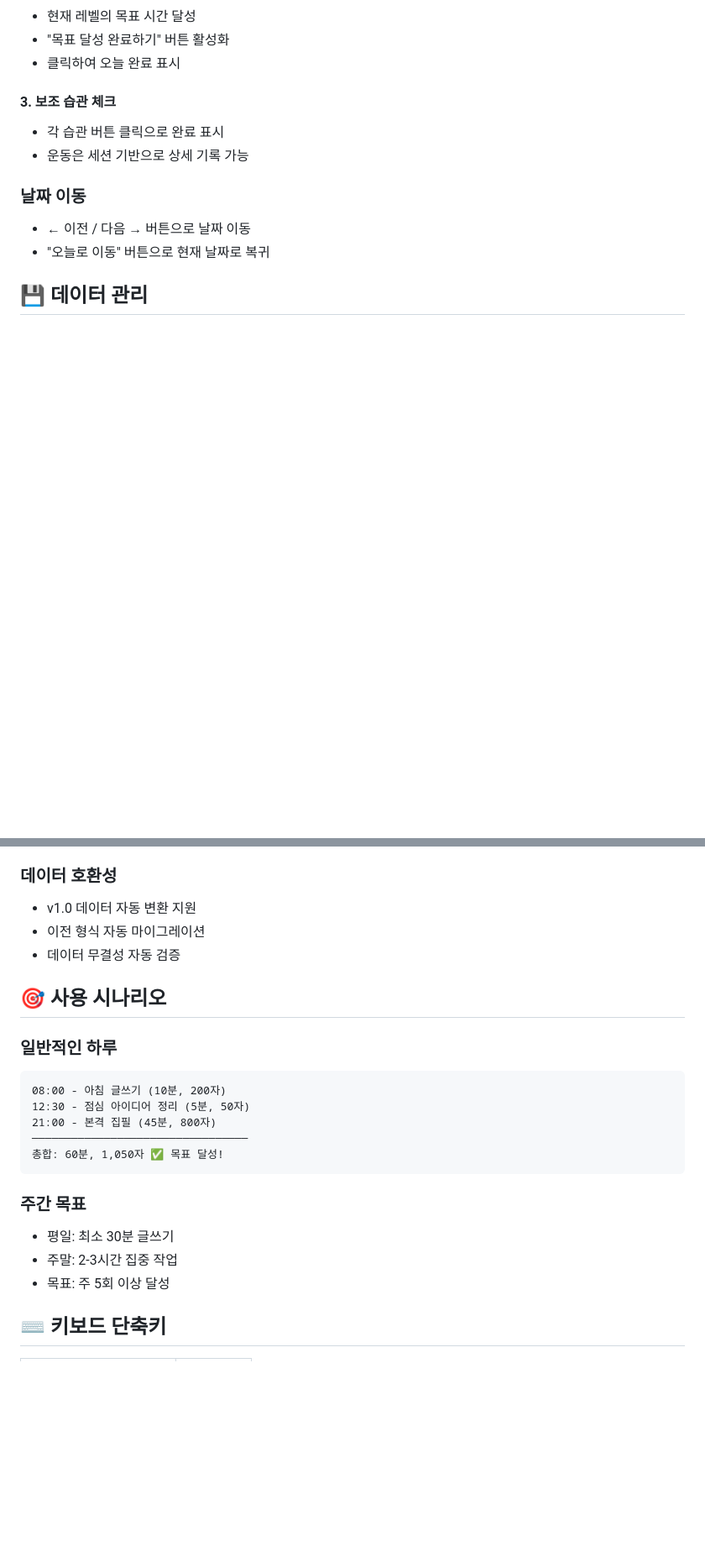
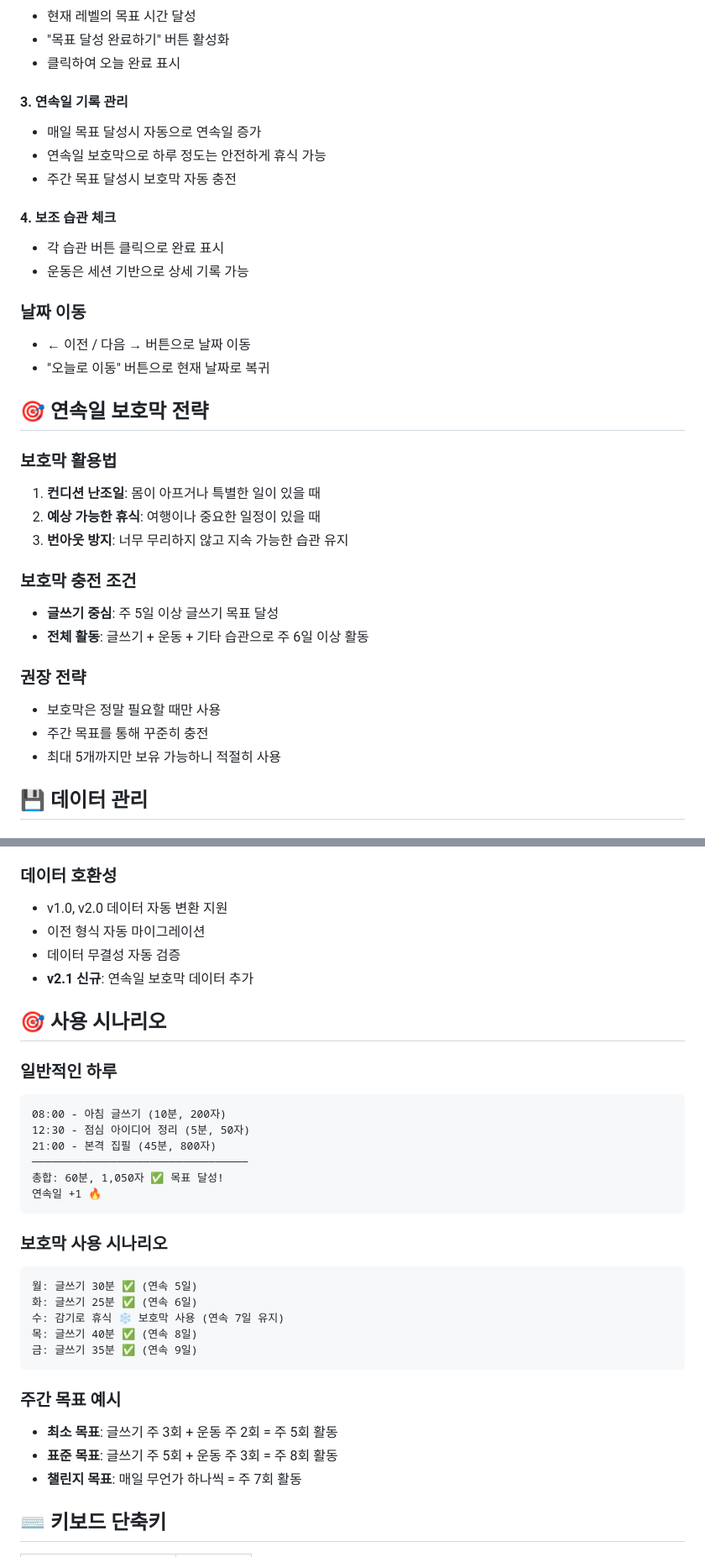
Before and after one commit to 68paper/habit-tracker, a Markdown page: README.md, 2 parts joined by grey strips. Shown at 84% size. GitHub-like rendering; blank space fills up the shorter version.

````diff
--- a/README.md
+++ b/README.md
@@ -83,13 +98,34 @@
 - "목표 달성 완료하기" 버튼 활성화
 - 클릭하여 오늘 완료 표시
 
-#### 3. 보조 습관 체크
+#### 3. 연속일 기록 관리
+- 매일 목표 달성시 자동으로 연속일 증가
+- 연속일 보호막으로 하루 정도는 안전하게 휴식 가능
+- 주간 목표 달성시 보호막 자동 충전
+
+#### 4. 보조 습관 체크
 - 각 습관 버튼 클릭으로 완료 표시
 - 운동은 세션 기반으로 상세 기록 가능
 
 ### 날짜 이동
 - ← 이전 / 다음 → 버튼으로 날짜 이동
 - "오늘로 이동" 버튼으로 현재 날짜로 복귀
+
+## 🎯 연속일 보호막 전략
+
+### 보호막 활용법
+1. **컨디션 난조일**: 몸이 아프거나 특별한 일이 있을 때
+2. **예상 가능한 휴식**: 여행이나 중요한 일정이 있을 때
+3. **번아웃 방지**: 너무 무리하지 않고 지속 가능한 습관 유지
+
+### 보호막 충전 조건
+- **글쓰기 중심**: 주 5일 이상 글쓰기 목표 달성
+- **전체 활동**: 글쓰기 + 운동 + 기타 습관으로 주 6일 이상 활동
+
+### 권장 전략
+- 보호막은 정말 필요할 때만 사용
+- 주간 목표를 통해 꾸준히 충전
+- 최대 5개까지만 보유 가능하니 적절히 사용
 
 ## 💾 데이터 관리
 
@@ -104,9 +140,10 @@
 3. 자동으로 데이터 병합 및 변환
 
 ### 데이터 호환성
-- v1.0 데이터 자동 변환 지원
+- v1.0, v2.0 데이터 자동 변환 지원
 - 이전 형식 자동 마이그레이션
 - 데이터 무결성 자동 검증
+- **v2.1 신규**: 연속일 보호막 데이터 추가
 
 ## 🎯 사용 시나리오
 
@@ -117,12 +154,22 @@
 21:00 - 본격 집필 (45분, 800자)
 ─────────────────────────────────
 총합: 60분, 1,050자 ✅ 목표 달성!
+연속일 +1 🔥
 ```
 
-### 주간 목표
-- 평일: 최소 30분 글쓰기
-- 주말: 2-3시간 집중 작업
-- 목표: 주 5회 이상 달성
+### 보호막 사용 시나리오
+```
+월: 글쓰기 30분 ✅ (연속 5일)
+화: 글쓰기 25분 ✅ (연속 6일)
+수: 감기로 휴식 ❄️ 보호막 사용 (연속 7일 유지)
+목: 글쓰기 40분 ✅ (연속 8일)
+금: 글쓰기 35분 ✅ (연속 9일)
+```
+
+### 주간 목표 예시
+- **최소 목표**: 글쓰기 주 3회 + 운동 주 2회 = 주 5회 활동
+- **표준 목표**: 글쓰기 주 5회 + 운동 주 3회 = 주 8회 활동
+- **챌린지 목표**: 매일 무언가 하나씩 = 주 7회 활동
 
 ## ⌨️ 키보드 단축키
 
````
Also changed, not shown: other parts of README.md (+69 -12 lines).
